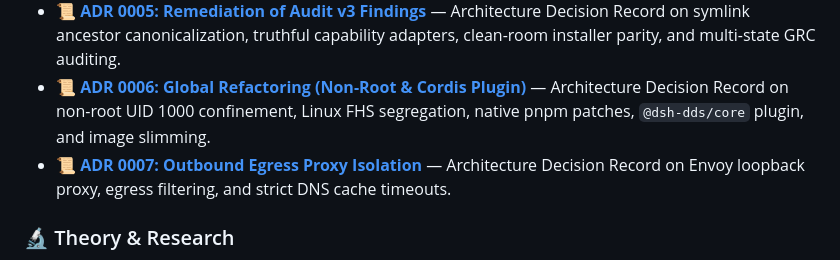
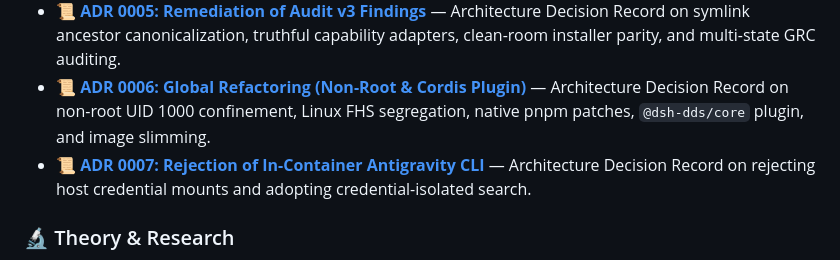
Before and after one commit to hdjebar/DSH-DDS, a Markdown page: README.md, the part around the change. Drawn GitHub-style.

```diff
--- a/README.md
+++ b/README.md
@@ -268,7 +268,7 @@ Comprehensive guides organized by audience and operational goal:
 * 📜 **[ADR 0004: In-Container Boundaries & Strict Containment](docs/adr/0004-in-container-boundaries-and-strict-directory-containment.md)** — Architecture Decision Record on in-container execution boundaries, strict directory containment, and acyclic policy architecture.
 * 📜 **[ADR 0005: Remediation of Audit v3 Findings](docs/adr/0005-remediation-of-audit-v3-findings.md)** — Architecture Decision Record on symlink ancestor canonicalization, truthful capability adapters, clean-room installer parity, and multi-state GRC auditing.
 * 📜 **[ADR 0006: Global Refactoring (Non-Root & Cordis Plugin)](docs/adr/0006-global-refactoring-non-root-fhs-cordis-plugin.md)** — Architecture Decision Record on non-root UID 1000 confinement, Linux FHS segregation, native pnpm patches, `@dsh-dds/core` plugin, and image slimming.
-* 📜 **[ADR 0007: Outbound Egress Proxy Isolation](docs/adr/0007-outbound-egress-proxy-isolation.md)** — Architecture Decision Record on Envoy loopback proxy, egress filtering, and strict DNS cache timeouts.
+* 📜 **[ADR 0007: Rejection of In-Container Antigravity CLI](docs/adr/0007-rejection-of-in-container-antigravity-and-credential-isolation.md)** — Architecture Decision Record on rejecting host credential mounts and adopting credential-isolated search.
 
 ### 🔬 Theory & Research
 * 🏛️ **[SOTA AI Harness Architecture](docs/ai-harness-architecture-sota.md)** — Academic foundations, formal definitions, and framework comparative analysis.
```
